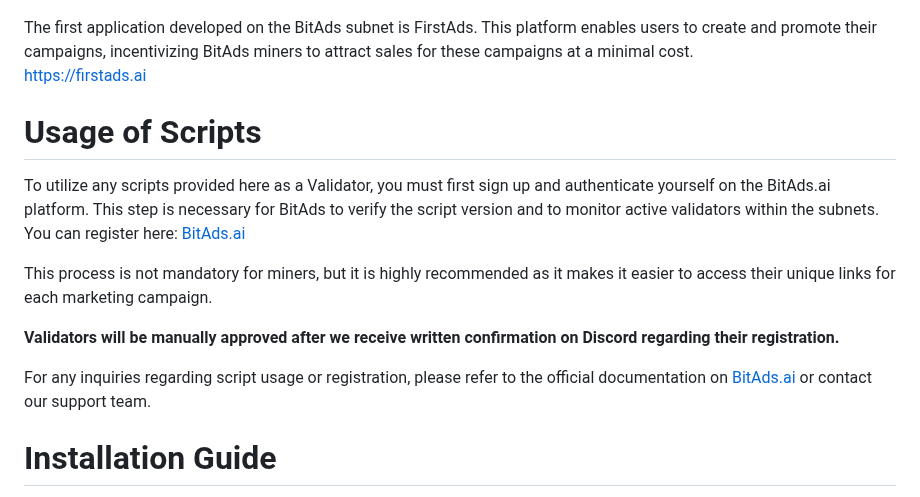
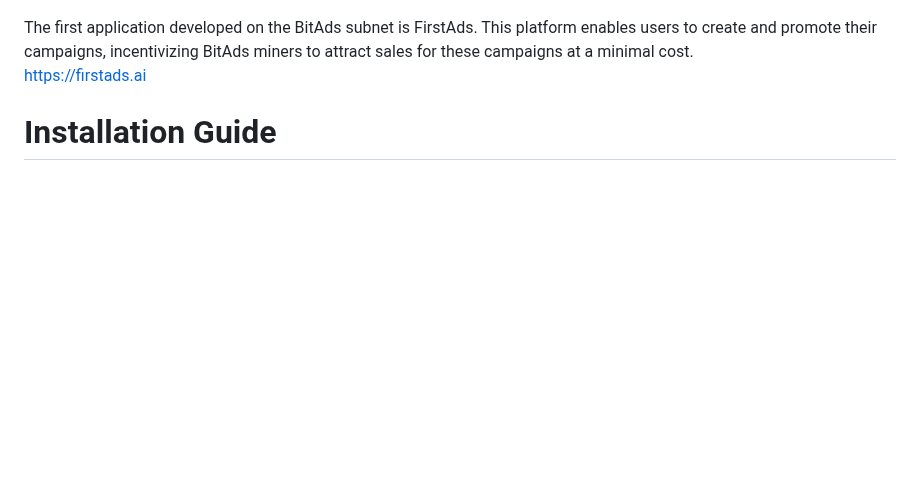
Before and after one commit to eseckft/BitAds.ai, a Markdown page: README.md, the part around the change. Rendered like a GitHub page; blank space fills up the shorter version.

```diff
--- a/README.md
+++ b/README.md
@@ -149,17 +149,6 @@ https://keyvault.store
 The first application developed on the BitAds subnet is FirstAds. This platform enables users to create and promote their campaigns, incentivizing BitAds miners to attract sales for these campaigns at a minimal cost. <br>
 https://firstads.ai
 
-
-# Usage of Scripts
-
-To utilize any scripts provided here as a Validator, you must first sign up and authenticate yourself on the BitAds.ai platform. This step is necessary for BitAds to verify the script version and to monitor active validators within the subnets. You can register here: [BitAds.ai](https://BitAds.ai)
-
-This process is not mandatory for miners, but it is highly recommended as it makes it easier to access their unique links for each marketing campaign.
-
-**Validators will be manually approved after we receive written confirmation on Discord regarding their registration.**
-
-For any inquiries regarding script usage or registration, please refer to the official documentation on [BitAds.ai](https://BitAds.ai) or contact our support team.
-
 # Installation Guide
 
 To begin using this repository, the first step is to install Bittensor. Bittensor is a prerequisite for running the scripts and tools provided here.
```
